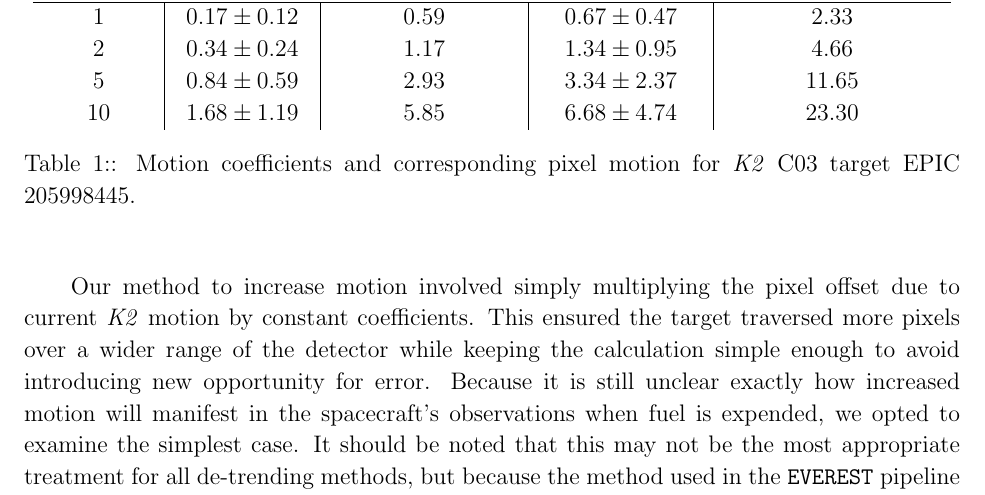
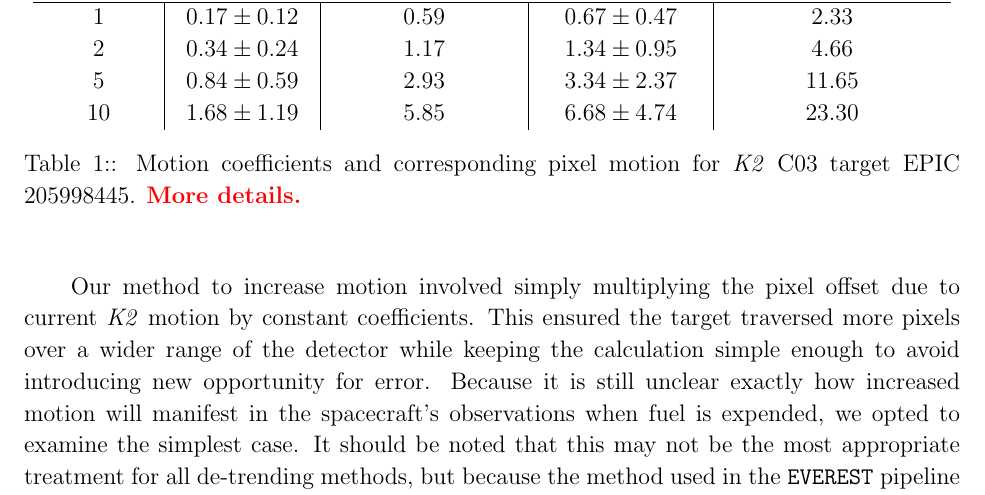
Before and after one commit to nksaunders/scope-paper, a LaTeX paper (simulation.tex): part of page 5 of 14, cut so that both start at the same text. The pictures show the PDF file simulation.pdf that the author committed with the source.

Commit message:
caption notes

```diff
--- a/simulation.tex
+++ b/simulation.tex
@@ -124,7 +124,7 @@ To test how PLD performs on targets with high motion relative to the detector, w
 				5 & $0.84\pm0.59$ & 2.93 & $3.34\pm2.37$ & 11.65 \\
 				10 & $1.68\pm1.19$ & 5.85 & $6.68\pm4.74$ & 23.30 \\
    \end{tabular}
-	 \caption{Motion coefficients and corresponding pixel motion for \textit{K2} C03 target EPIC 205998445.}
+	 \caption{Motion coefficients and corresponding pixel motion for \textit{K2} C03 target EPIC 205998445. \textcolor{red}{\textbf{More details.}}}
 	 \label{table:motionstatistics}
 \end{center}
 \end{table}
```
Also changed, not shown: simulation.pdf.
